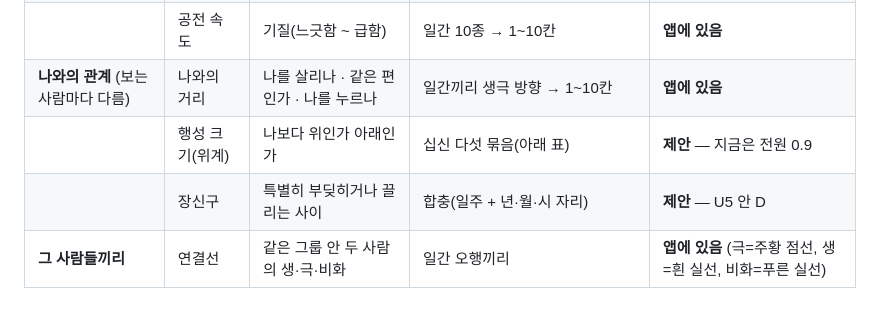
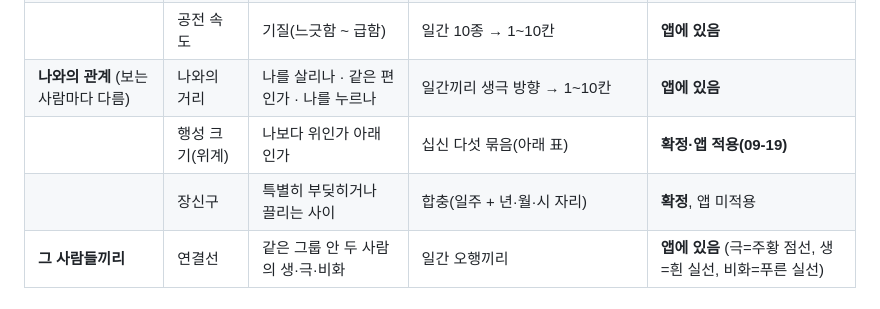
Before and after one commit to shyquisyz/group-saju, a Markdown page: docs/reports/2026-09-19-U6-시각요소-의미정리.md, the part around the change. Rendered like a GitHub page.

Commit message:
U6 보고서 상태 칸 갱신(크기 적용·장신구 확정)
Co-Authored-By: Claude Opus 5 <noreply@anthropic.com>

```diff
--- a/docs/reports/2026-09-19-U6-시각요소-의미정리.md
+++ b/docs/reports/2026-09-19-U6-시각요소-의미정리.md
@@ -12,8 +12,8 @@ GALAXY-LAYOUT-SPEC §3.4(거리 1~10칸 · 속도 1~10칸), `V2_TUNABLES.PLANET_
 | | 계절 투명막 | 태어난 계절(겨울·여름만) | 태어난 달(양력 12·1·2월 / 7·8월) | 시안 확정, 앱 미적용 |
 | | 공전 속도 | 기질(느긋함 ~ 급함) | 일간 10종 → 1~10칸 | **앱에 있음** |
 | **나와의 관계** (보는 사람마다 다름) | 나와의 거리 | 나를 살리나 · 같은 편인가 · 나를 누르나 | 일간끼리 생극 방향 → 1~10칸 | **앱에 있음** |
-| | 행성 크기(위계) | 나보다 위인가 아래인가 | 십신 다섯 묶음(아래 표) | **제안** — 지금은 전원 0.9 |
-| | 장신구 | 특별히 부딪히거나 끌리는 사이 | 합충(일주 + 년·월·시 자리) | **제안** — U5 안 D |
+| | 행성 크기(위계) | 나보다 위인가 아래인가 | 십신 다섯 묶음(아래 표) | **확정·앱 적용(09-19)** |
+| | 장신구 | 특별히 부딪히거나 끌리는 사이 | 합충(일주 + 년·월·시 자리) | **확정**, 앱 미적용 |
 | **그 사람들끼리** | 연결선 | 같은 그룹 안 두 사람의 생·극·비화 | 일간 오행끼리 | **앱에 있음** (극=주황 점선, 생=흰 실선, 비화=푸른 실선) |
 
 ## ★ 거리는 이미 십신 묶음이다
```
